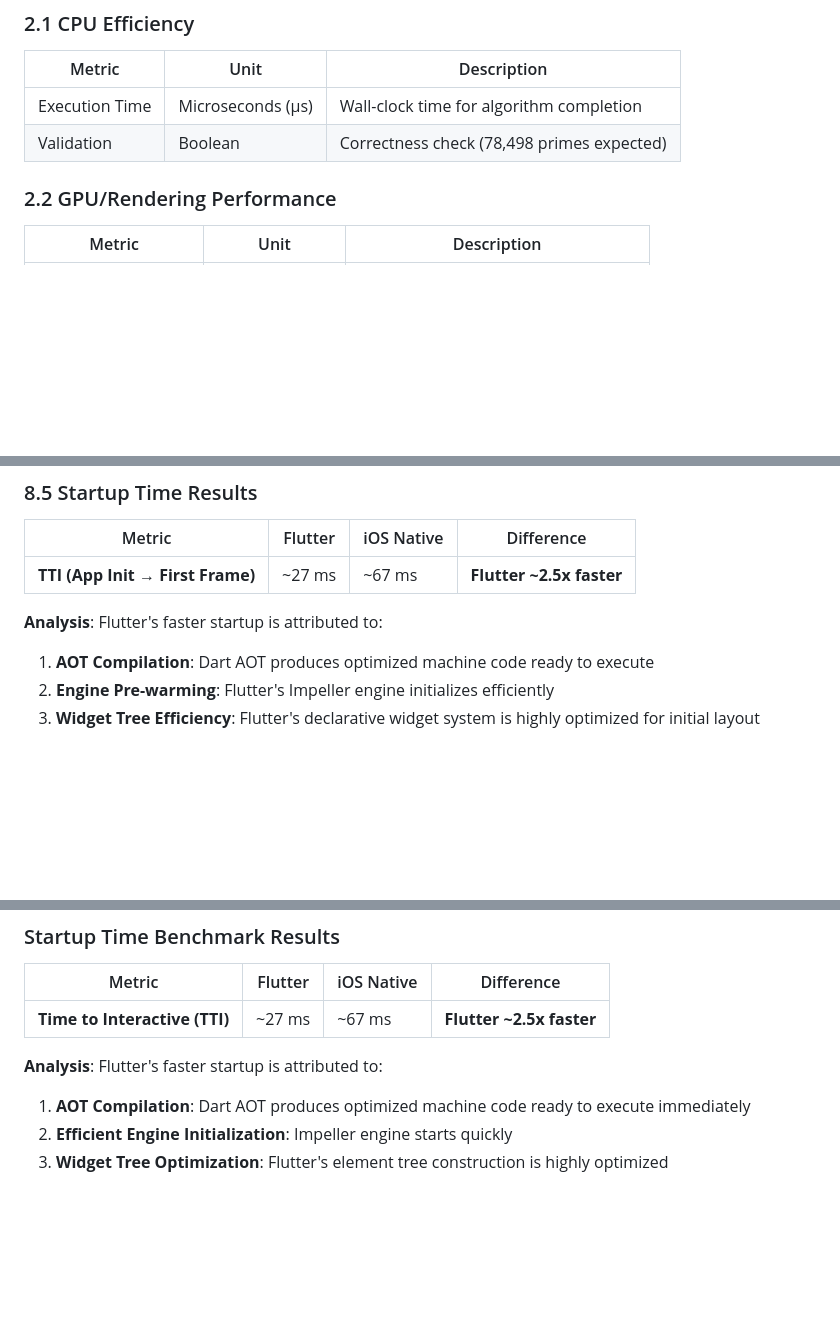
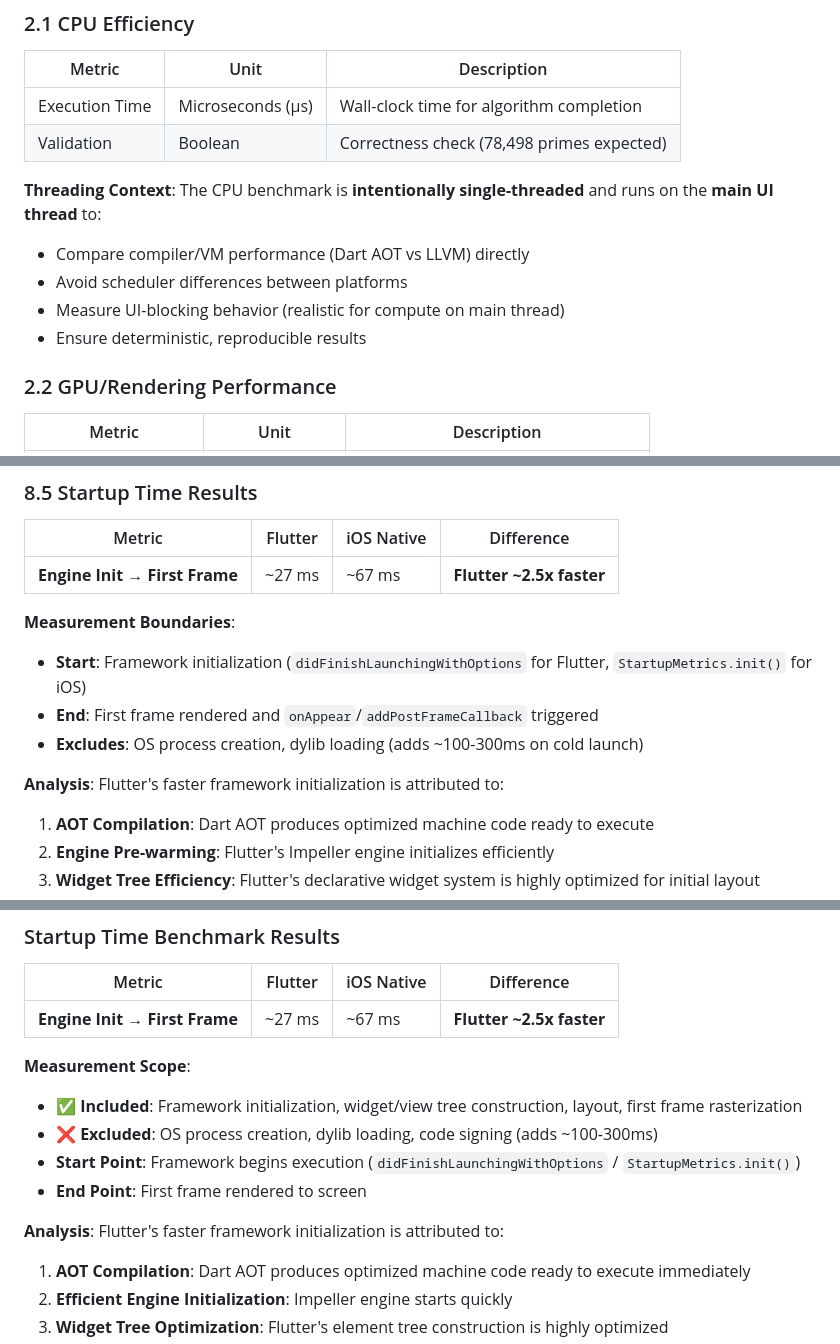
Before and after one commit to Milad9A/WISA-Cross-Platform-vs-iOS-Benchmark, a Markdown page: TECHNICAL_DOCUMENTATION.md, 3 parts joined by grey strips. GitHub-like rendering; blank space fills up the shorter version.

```diff
--- a/TECHNICAL_DOCUMENTATION.md
+++ b/TECHNICAL_DOCUMENTATION.md
@@ -69,6 +69,13 @@ Based on benchmark testing, the hypothesis was **partially confirmed**:
 | Execution Time | Microseconds (μs) | Wall-clock time for algorithm completion |
 | Validation | Boolean | Correctness check (78,498 primes expected) |
 
+**Threading Context**: The CPU benchmark is **intentionally single-threaded** and runs on the **main UI thread** to:
+
+- Compare compiler/VM performance (Dart AOT vs LLVM) directly
+- Avoid scheduler differences between platforms
+- Measure UI-blocking behavior (realistic for compute on main thread)
+- Ensure deterministic, reproducible results
+
 ### 2.2 GPU/Rendering Performance
 
 | Metric | Unit | Description |
@@ -577,9 +618,15 @@ class StartupMetrics: ObservableObject {
 
 | Metric | Flutter | iOS Native | Difference |
 |--------|---------|------------|------------|
-| **TTI (App Init → First Frame)** | ~27 ms | ~67 ms | **Flutter ~2.5x faster** |
+| **Engine Init → First Frame** | ~27 ms | ~67 ms | **Flutter ~2.5x faster** |
 
-**Analysis**: Flutter's faster startup is attributed to:
+**Measurement Boundaries**:
+
+- **Start**: Framework initialization (`didFinishLaunchingWithOptions` for Flutter, `StartupMetrics.init()` for iOS)
+- **End**: First frame rendered and `onAppear`/`addPostFrameCallback` triggered
+- **Excludes**: OS process creation, dylib loading (adds ~100-300ms on cold launch)
+
+**Analysis**: Flutter's faster framework initialization is attributed to:
 
 1. **AOT Compilation**: Dart AOT produces optimized machine code ready to execute
 2. **Engine Pre-warming**: Flutter's Impeller engine initializes efficiently
@@ -859,9 +920,16 @@ Time to Interactive (TTI): XX.XX ms
 
 | Metric | Flutter | iOS Native | Difference |
 |--------|---------|------------|------------|
-| **Time to Interactive (TTI)** | ~27 ms | ~67 ms | **Flutter ~2.5x faster** |
+| **Engine Init → First Frame** | ~27 ms | ~67 ms | **Flutter ~2.5x faster** |
 
-**Analysis**: Flutter's faster startup is attributed to:
+**Measurement Scope**:
+
+- ✅ **Included**: Framework initialization, widget/view tree construction, layout, first frame rasterization
+- ❌ **Excluded**: OS process creation, dylib loading, code signing (adds ~100-300ms)
+- **Start Point**: Framework begins execution (`didFinishLaunchingWithOptions` / `StartupMetrics.init()`)
+- **End Point**: First frame rendered to screen
+
+**Analysis**: Flutter's faster framework initialization is attributed to:
 
 1. **AOT Compilation**: Dart AOT produces optimized machine code ready to execute immediately
 2. **Efficient Engine Initialization**: Impeller engine starts quickly
```
Also changed, not shown: other parts of TECHNICAL_DOCUMENTATION.md (+65 -17 lines).
